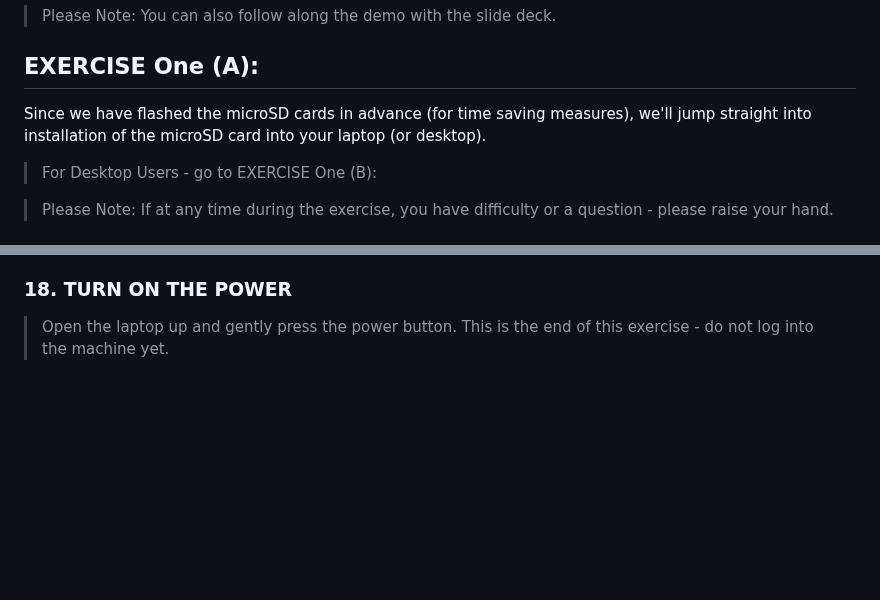
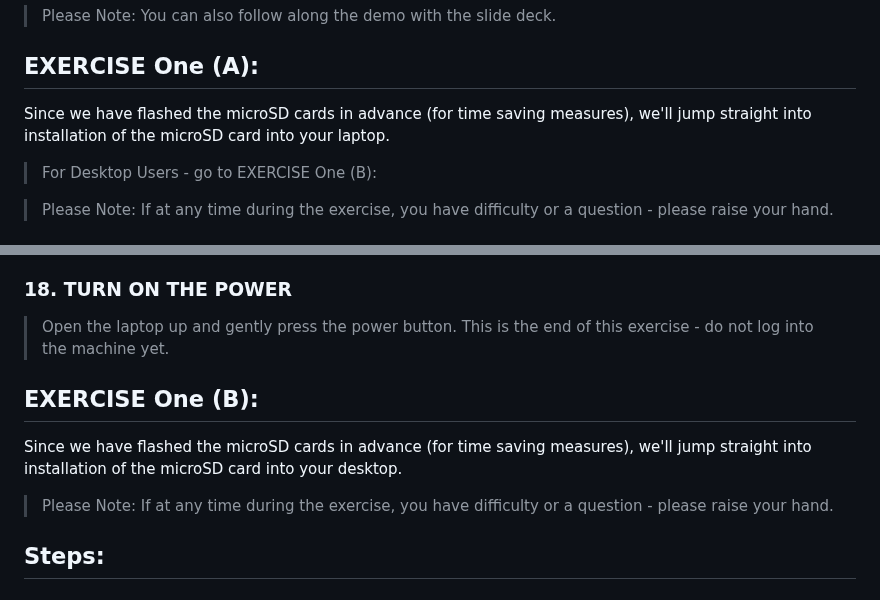
Before and after one commit to mattstonge/riscv_summit_devdays_fedora_AI_workshop, a Markdown page: riscv-workshop.md, 2 parts joined by grey strips. Rendered like a GitHub page; blank space fills up the shorter version.

Commit message:
completed exOneA - started exOneB

```diff
--- a/riscv-workshop.md
+++ b/riscv-workshop.md
@@ -28,7 +28,7 @@ In this demo, Matt will walk everyone through the steps required to install the
 > Please Note:  You can also follow along the demo with the slide deck.
 
 ## EXERCISE One (A):
-Since we have flashed the microSD cards in advance (for time saving measures), we'll jump straight into installation of the microSD card into your laptop (or desktop).
+Since we have flashed the microSD cards in advance (for time saving measures), we'll jump straight into installation of the microSD card into your laptop.
 > For Desktop Users - go to EXERCISE One (B):
 
 > Please Note: If at any time during the exercise, you have difficulty or a question - please raise your hand.
@@ -95,3 +95,12 @@ Since we have flashed the microSD cards in advance (for time saving measures), w
 ### 18. TURN ON THE POWER
 > Open the laptop up and gently press the power button.
 > This is the end of this exercise - do not log into the machine yet.
+
+
+
+## EXERCISE One (B):
+Since we have flashed the microSD cards in advance (for time saving measures), we'll jump straight into installation of the microSD card into your desktop.
+
+> Please Note: If at any time during the exercise, you have difficulty or a question - please raise your hand.
+
+## Steps:
```
